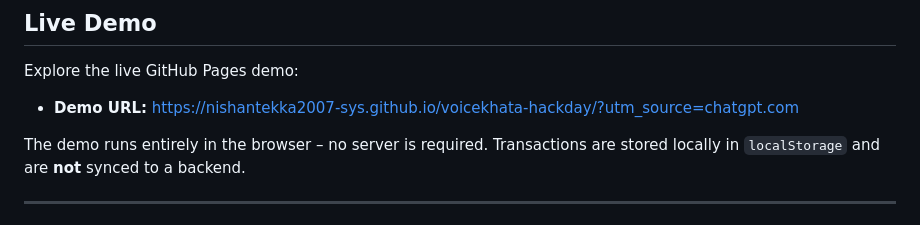
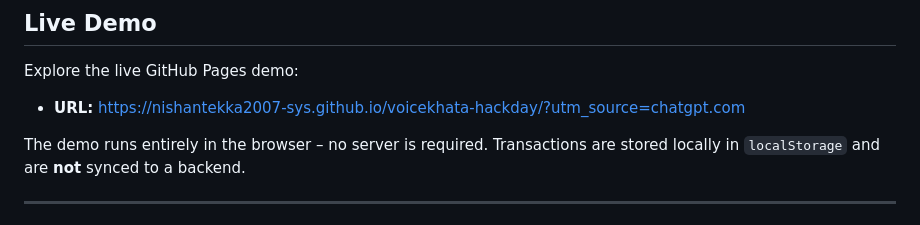
Before and after one commit to nishantekka2007-sys/voicekhata-hackday, a Markdown page: README.md, the part around the change. Drawn GitHub-style.

Commit message:
Update demo URL formatting in README

```diff
--- a/README.md
+++ b/README.md
@@ -8,7 +8,7 @@
 
 Explore the live GitHub Pages demo:
 
-- **Demo URL:** [https://nishantekka2007-sys.github.io/voicekhata-hackday/?utm_source=chatgpt.com](https://nishantekka2007-sys.github.io/voicekhata-hackday/?utm_source=chatgpt.com)
+- **URL:** [https://nishantekka2007-sys.github.io/voicekhata-hackday/?utm_source=chatgpt.com](https://nishantekka2007-sys.github.io/voicekhata-hackday/?utm_source=chatgpt.com)
 
 The demo runs entirely in the browser – no server is required. Transactions are stored locally in `localStorage` and are **not** synced to a backend.
 
```
